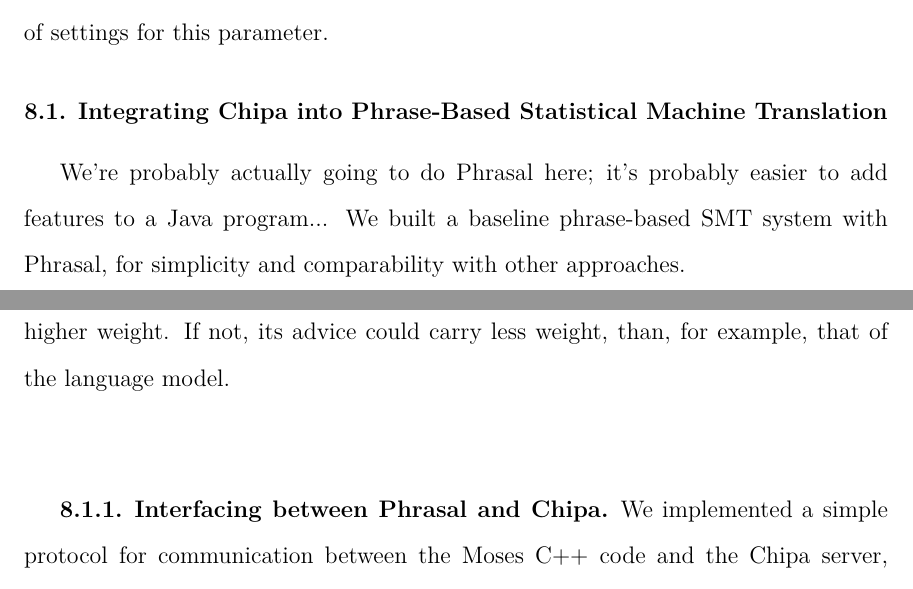
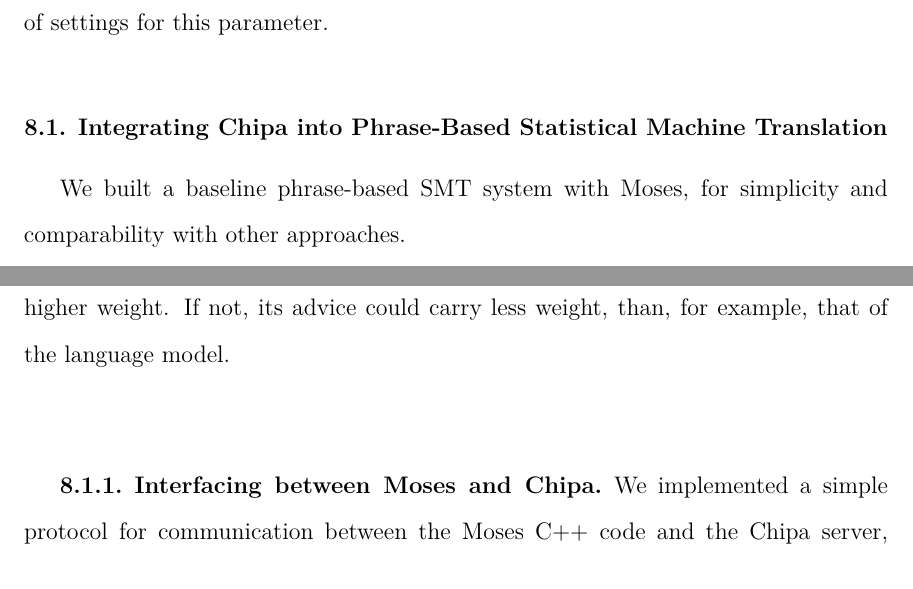
Before and after one commit to alexrudnick/dissertation, a LaTeX thesis (dissertation/dissertation.tex, which reads dissertation/integration.tex): two parts of pages 127 and 128 of 149, joined at a grey line, cut so that both start at the same text. Compiled offline with XeLaTeX.

Commit message:
committing to Moses for now

```diff
--- a/dissertation/integration.tex
+++ b/dissertation/integration.tex
@@ -18,9 +18,7 @@ So we should try a number of settings for this parameter.
 \section{Integrating Chipa into Phrase-Based Statistical Machine Translation}
 \label{sec:terere}
 
-We're probably actually going to do Phrasal here; it's probably easier to add
-features to a Java program...
-We built a baseline phrase-based SMT system with Phrasal, for simplicity and
+We built a baseline phrase-based SMT system with Moses, for simplicity and
 comparability with other approaches.
 
 Moses \cite{koehn-EtAl:2007:PosterDemo} is a mature, well-maintained and
@@ -48,9 +46,10 @@ achieving high BLEU scores on the development set sentences, Chipa's feature
 function will be afforded a higher weight. If not, its advice could carry less
 weight, than, for example, that of the language model.
 
-\subsection{Interfacing between Phrasal and Chipa}
-%% XXX: this is probably way too complicated -- can't we just annotate the
-%% phrase table for individual sentences just before decoding?
+\subsection{Interfacing between Moses and Chipa}
+%% write about how we can't we just annotate the phrase table for individual
+%% sentences just before decoding -- we need to know about the phrase *in a
+%% context* and that's the point.
 We implemented a simple protocol for communication between the Moses C++ code
 and the Chipa server, based on Unix pipes. In earlier work with SQUOIA
 \cite{rudnick:saltmil2014}, we had communicated between Chipa and the machine
```
